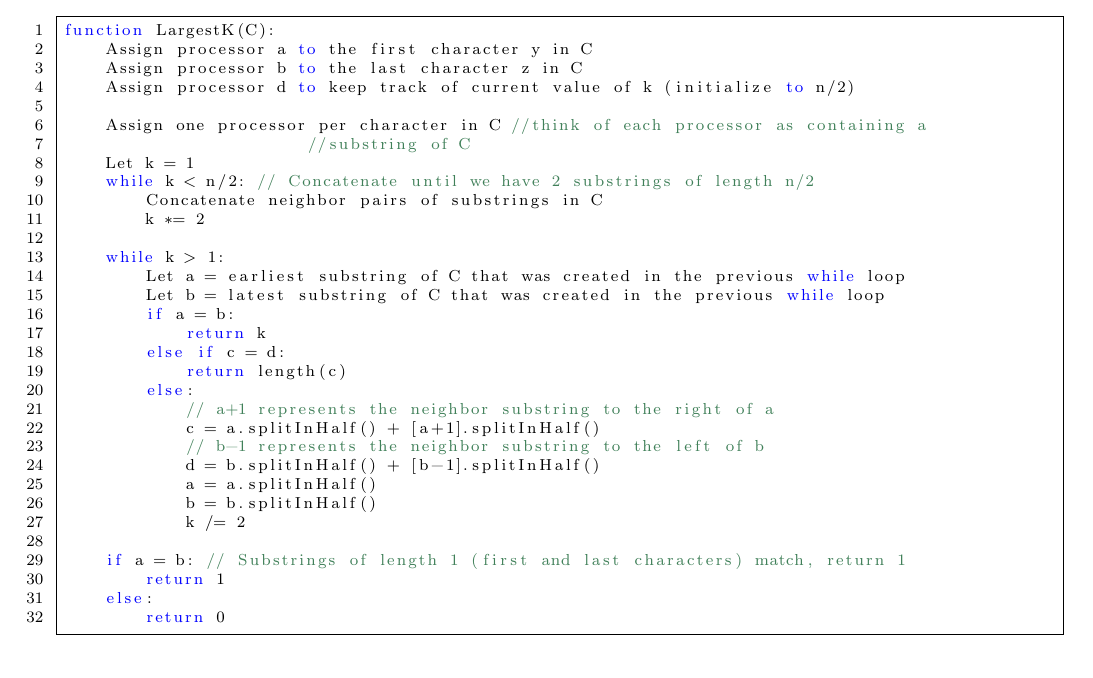
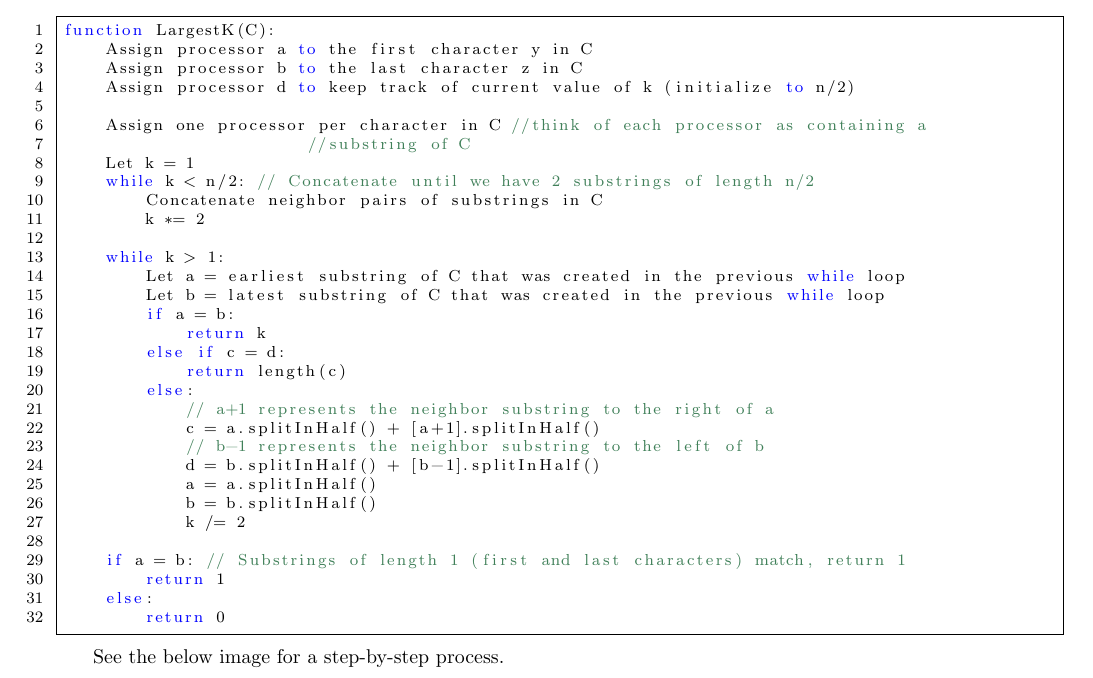
Before and after one commit to iggy14750/algos1510, a LaTeX problem sheet (assignment26/a26.tex): part of page 1 of 2, cut so that both start at the same text. Compiled offline with pdfLaTeX.

Commit message:
Added image back in

```diff
--- a/assignment26/a26.tex
+++ b/assignment26/a26.tex
@@ -86,9 +86,8 @@ function LargestK(C):
         return 0
 \end{lstlisting}
 
-% See the below image for a step-by-step process.
-%% Until you add the image to the repo, this needs to be commented out.
-% \image{longestSubstringEREW}
+See the below image for a step-by-step process.
+\image{longestSubstringEREW}
 
 Basically, in our algorithm, we use $n$ processors to split the string up character by character.  Then, we use $n/2$ processors to concatenate each of those $n$ processors.  We repeat this until we have two substrings of length $n/2$.  From there, we compare both substrings in constant time by assigning 1 processor each respective index in each substring.  If there is any difference, we have to recursively split the substrings.  Otherwise, we can return k at the moment.  However, let's say we recursively keep splitting in half.  We might return k=2 when k=3 was the real answer.  In order to prevent this, every time we notice a different in two substrings, we must 1) split it like we normally would above and keep on splitting down and 2) concatenate to each substring (start and end substrings that we've obtained so far) with half of their neighbors.  This way, if we get down to k=2, we should split to k=1 and then also add half of those substrings' neighbors (creating k=3).  If those k=3 substrings match, we return k=3.  Otherwise, keep splitting.  This is poly-logarithmic time in the sense that we logarithmically merge and split substrings.  We also use polynomial processors to concatenate strings and check for matches between substrings.
 
```
